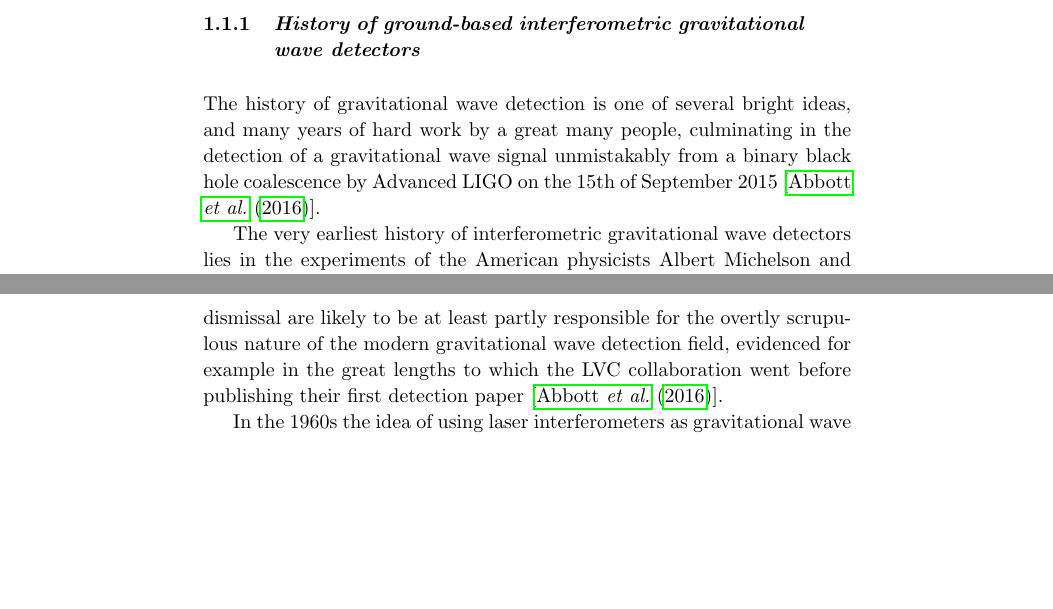
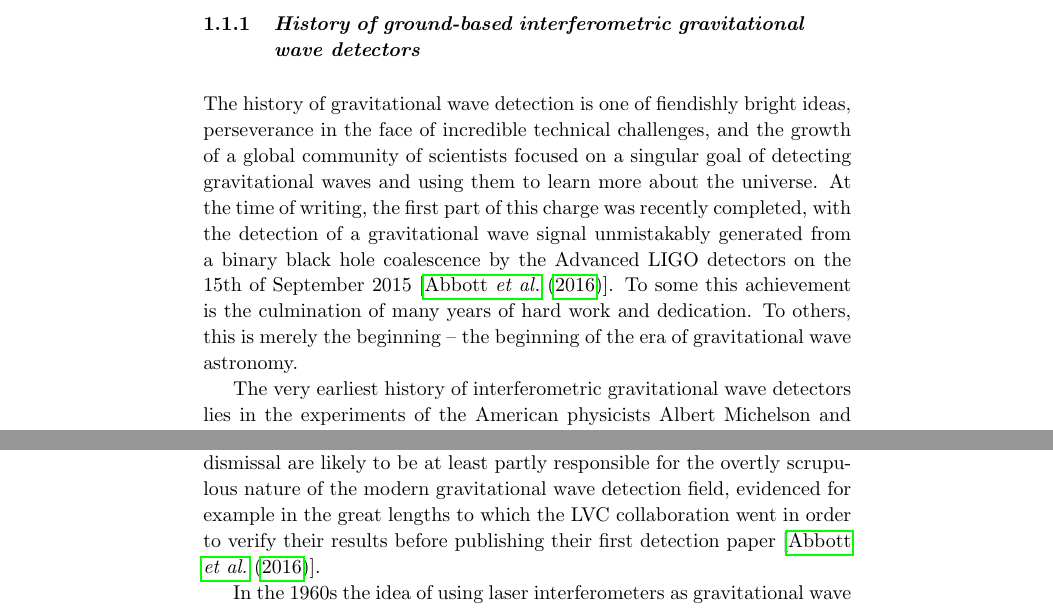
Before and after one commit to pfulda/bookchapter, a LaTeX thesis (TEX/main.tex, which reads TEX/history.tex): two parts of pages 2 and 3 of 18, joined at a grey line, cut so that both start at the same text, the shorter picture padded with empty space. Compiled offline with pdfLaTeX.

Commit message:
adding some changes I apparently made to the history section

```diff
--- a/TEX/history.tex
+++ b/TEX/history.tex
@@ -1,9 +1,13 @@
 \newpage
 
 \subsection{History of ground-based interferometric gravitational wave detectors}\label{subsec:prehistory}
-The history of gravitational wave detection is one of several bright ideas, and many years of hard work by a great many people,
-culminating in the detection of a gravitational wave signal unmistakably from a binary black hole coalescence
- by Advanced LIGO on the 15th of September 2015~\cite{GW150914}.
+The history of gravitational wave detection is one of fiendishly bright ideas, perseverance in the face of incredible
+technical challenges, and the growth of a global community of scientists focused on a singular goal of detecting
+gravitational waves and using them to learn more about the universe. At the time of writing, the first part of this
+charge was recently completed, with the detection of a gravitational wave signal unmistakably generated from a binary
+black hole coalescence by the Advanced LIGO detectors on the 15th of September 2015~\cite{GW150914}. To
+some this achievement is the culmination of many years of hard work and dedication. To others, this is merely
+the beginning – the beginning of the era of gravitational wave astronomy.
 
 The very earliest history of interferometric gravitational wave detectors lies in the experiments
 of the American physicists Albert Michelson and Edward Morley in the summer of 1887. Although
@@ -35,7 +39,7 @@ Weber reported a series of detections throughout the 1960s. Efforts by Richard G
 to reproduce his results were fruitless, however, and by the 1970s the veracity of Weber's detection claims was widely doubted.
 These early claims of detection and their subsequent dismissal are likely to be at least partly responsible for the
 overtly scrupulous nature of the modern gravitational wave detection field, evidenced for example in the great lengths to which
-the LVC collaboration went before publishing their first detection paper~\cite{GW150914}.
+the LVC collaboration went in order to verify their results before publishing their first detection paper~\cite{GW150914}.
 
 In the 1960s the idea of using laser interferometers as gravitational wave detectors was developed more or less simultaneously
 in several places, by Joseph Weber himself, along with soviet physicists Mikhail Gertsenshtein and Vladislav Pustovoit.
```
Also changed, not shown: TEX/history.tex (2 more changed lines).
